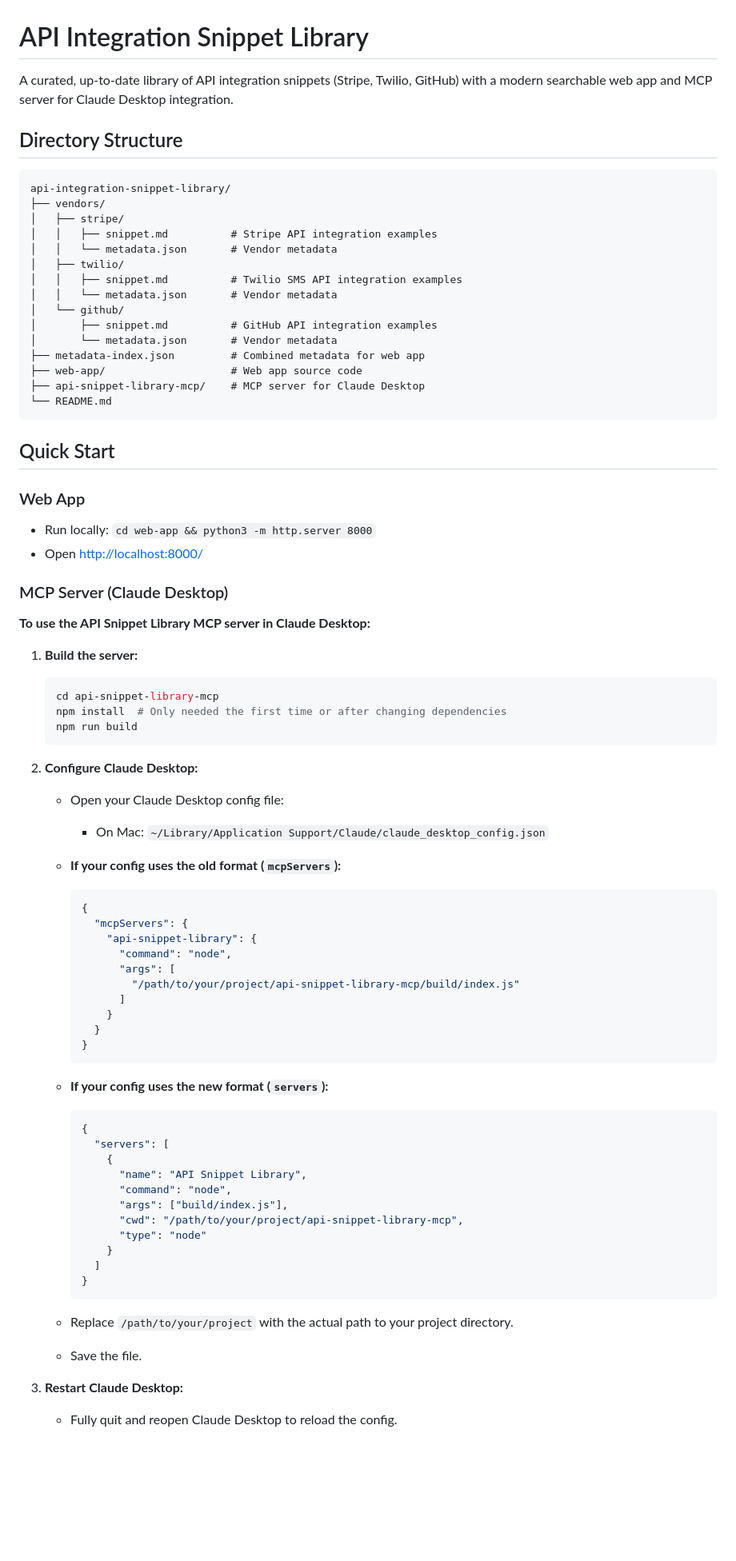
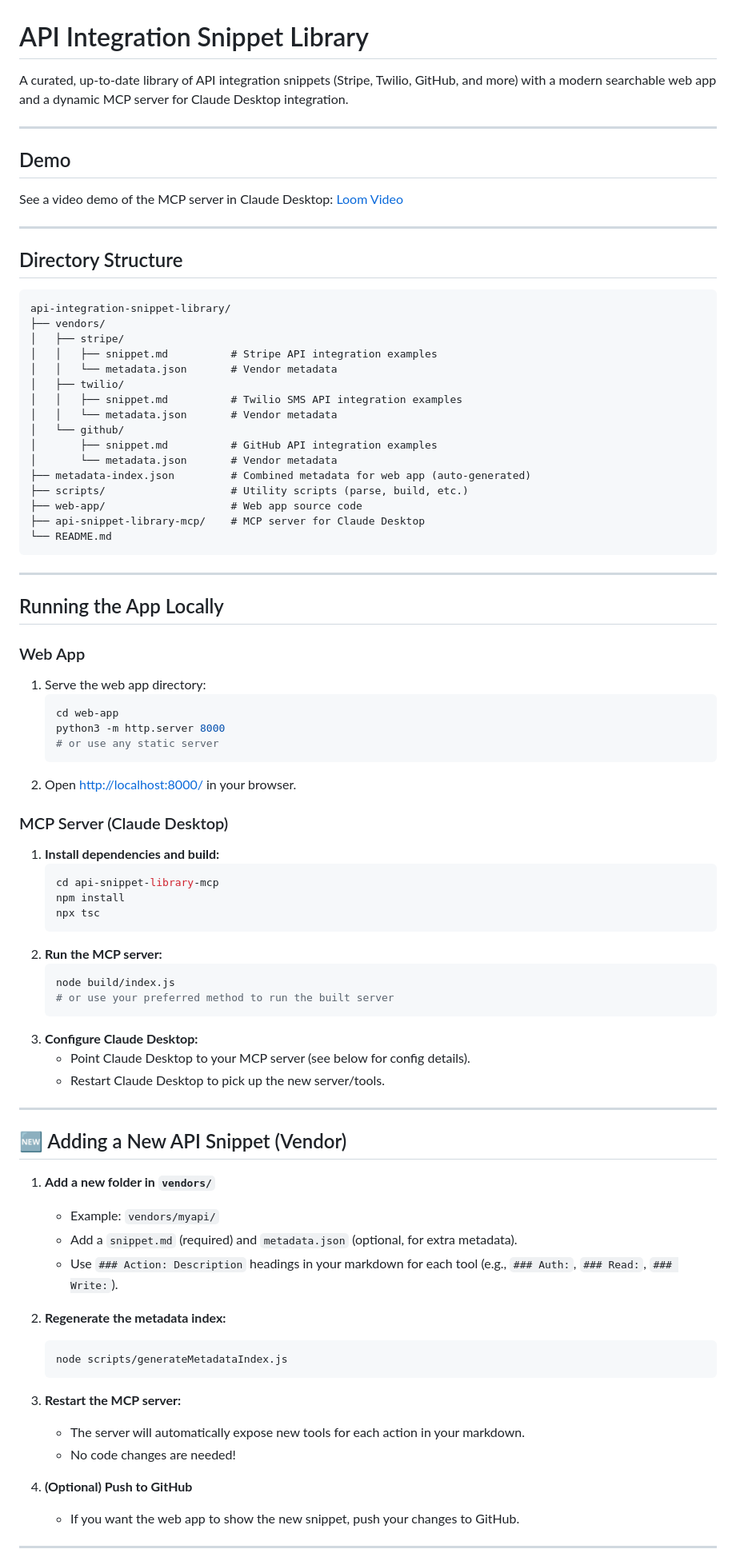
Before and after one commit to amitmanchella/api-integration-snippet-library, a Markdown page: README.md, the part around one of its changes. Shown at 80% size. Rendered like a GitHub page; blank space fills up the shorter version.

Commit message:
final push part 2

````diff
--- a/README.md
+++ b/README.md
@@ -1,6 +1,14 @@
 # API Integration Snippet Library
 
-A curated, up-to-date library of API integration snippets (Stripe, Twilio, GitHub) with a modern searchable web app and MCP server for Claude Desktop integration.
+A curated, up-to-date library of API integration snippets (Stripe, Twilio, GitHub, and more) with a modern searchable web app and a dynamic MCP server for Claude Desktop integration.
+
+---
+
+## Demo
+
+See a video demo of the MCP server in Claude Desktop: [Loom Video](https://www.loom.com/share/b2429b1bc9714d9eaee72f61ca86e467?sid=7415c62b-3489-4910-adcf-e9306b508e20)
+
+---
 
 ## Directory Structure
 ```
@@ -15,63 +23,62 @@ api-integration-snippet-library/
 │   └── github/
 │       ├── snippet.md          # GitHub API integration examples
 │       └── metadata.json       # Vendor metadata
-├── metadata-index.json         # Combined metadata for web app
+├── metadata-index.json         # Combined metadata for web app (auto-generated)
+├── scripts/                    # Utility scripts (parse, build, etc.)
 ├── web-app/                    # Web app source code
 ├── api-snippet-library-mcp/    # MCP server for Claude Desktop
 └── README.md
 ```
 
-## Quick Start
+---
+
+## Running the App Locally
 
 ### Web App
-- Run locally: `cd web-app && python3 -m http.server 8000`
-- Open [http://localhost:8000/](http://localhost:8000/)
+1. Serve the web app directory:
+   ```bash
+   cd web-app
+   python3 -m http.server 8000
+   # or use any static server
+   ```
+2. Open [http://localhost:8000/](http://localhost:8000/) in your browser.
 
 ### MCP Server (Claude Desktop)
-
-**To use the API Snippet Library MCP server in Claude Desktop:**
-
-1. **Build the server:**
+1. **Install dependencies and build:**
    ```bash
    cd api-snippet-library-mcp
-   npm install  # Only needed the first time or after changing dependencies
-   npm run build
+   npm install
+   npx tsc
+   ```
+2. **Run the MCP server:**
+   ```bash
+   node build/index.js
+   # or use your preferred method to run the built server
+   ```
+3. **Configure Claude Desktop:**
+   - Point Claude Desktop to your MCP server (see below for config details).
+   - Restart Claude Desktop to pick up the new server/tools.
+
+---
+
+## 🆕 Adding a New API Snippet (Vendor)
+
+1. **Add a new folder in `vendors/`**
+   - Example: `vendors/myapi/`
+   - Add a `snippet.md` (required) and `metadata.json` (optional, for extra metadata).
+   - Use `### Action: Description` headings in your markdown for each tool (e.g., `### Auth:`, `### Read:`, `### Write:`).
+
+2. **Regenerate the metadata index:**
+   ```bash
+   node scripts/generateMetadataIndex.js
    ```
 
-2. **Configure Claude Desktop:**
-   - Open your Claude Desktop config file:
-     - On Mac: `~/Library/Application Support/Claude/claude_desktop_config.json`
+3. **Restart the MCP server:**
+   - The server will automatically expose new tools for each action in your markdown.
+   - No code changes are needed!
 
-   - **If your config uses the old format (`mcpServers`):**
-     ```json
-     {
-       "mcpServers": {
-         "api-snippet-library": {
-           "command": "node",
-           "args": [
-             "/path/to/your/project/api-snippet-library-mcp/build/index.js"
-           ]
-         }
-       }
-     }
-     ```
-   - **If your config uses the new format (`servers`):**
-     ```json
-     {
-       "servers": [
-         {
-           "name": "API Snippet Library",
-           "command": "node",
-           "args": ["build/index.js"],
-           "cwd": "/path/to/your/project/api-snippet-library-mcp",
-           "type": "node"
-         }
-       ]
-     }
-     ```
-   - Replace `/path/to/your/project` with the actual path to your project directory.
-   - Save the file.
+4. **(Optional) Push to GitHub**
+   - If you want the web app to show the new snippet, push your changes to GitHub.
 
-3. **Restart Claude Desktop:**
-   - Fully quit and reopen Claude Desktop to reload the config.
+---
 
````
Also changed, not shown: other parts of README.md (+39 -21 lines).
